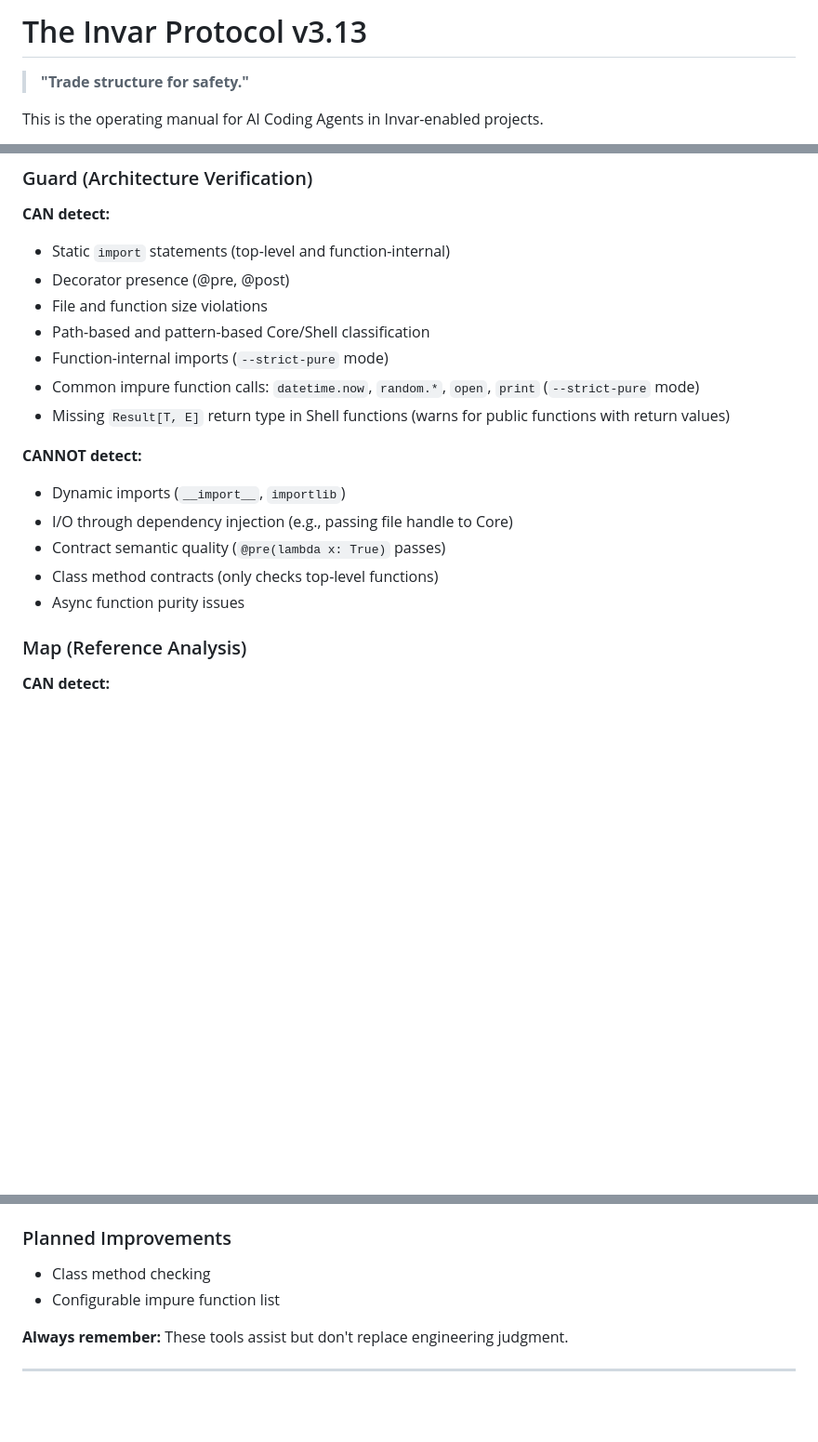
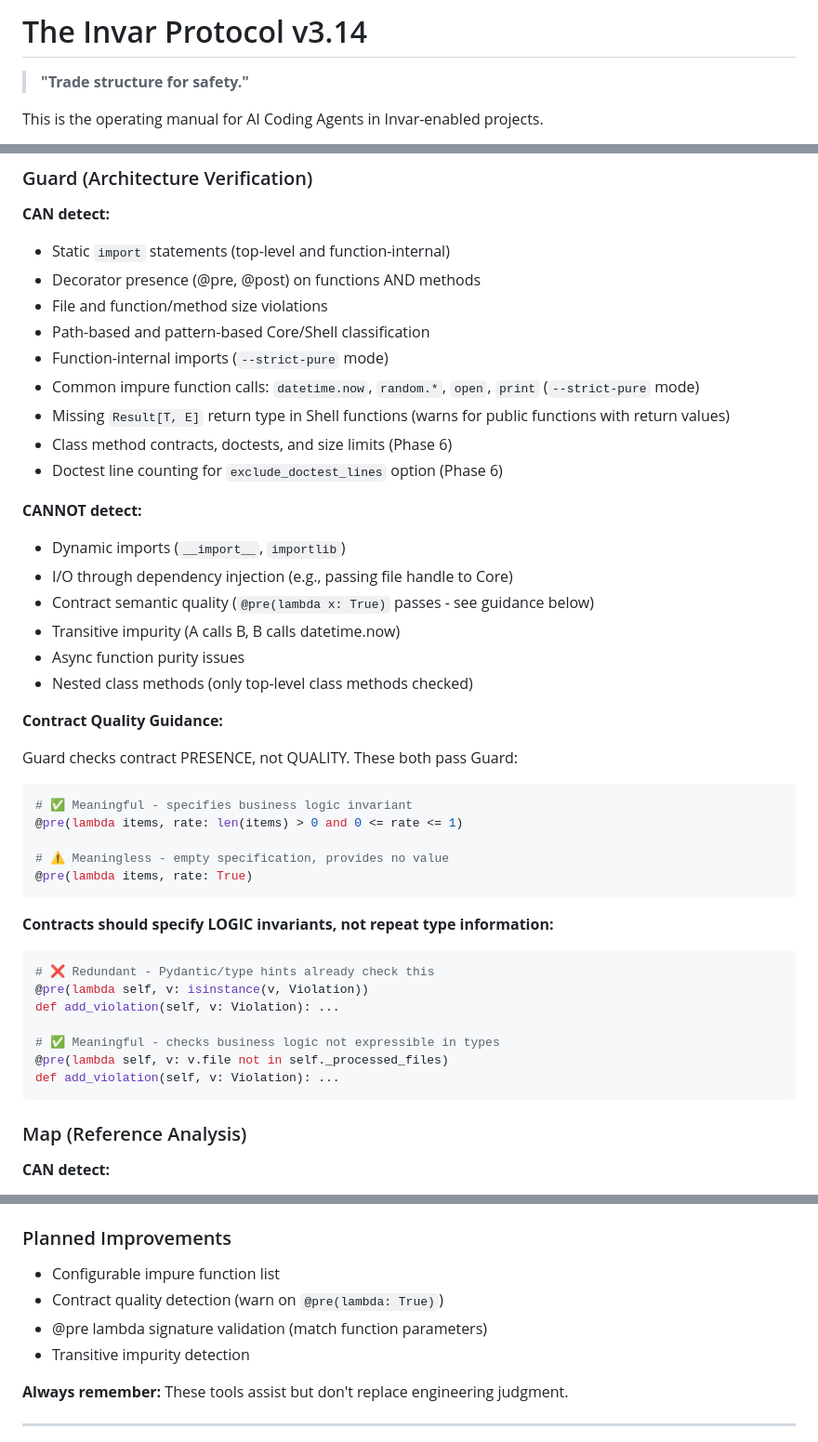
Before and after one commit to Tefx/Invar, a Markdown page: INVAR.md, 3 parts joined by grey strips. Shown at 93% size. Rendered like a GitHub page; blank space fills up the shorter version.

Commit message:
Protocol v3.14: Update Section 7, add contract quality guidance
Section 7 (Honest Limitations) updates:
- Reflect Phase 6 capabilities (class method checking, doctest line counting)
- Add Contract Quality Guidance explaining presence vs quality distinction
- Clarify contracts should check logic, not repeat type information
- Update Planned Improvements (remove completed, add new items)

🤖 Generated with [Claude Code](https://claude.com/claude-code)

Co-Authored-By: Claude Opus 4.5 <noreply@anthropic.com>

````diff
--- a/INVAR.md
+++ b/INVAR.md
@@ -1,4 +1,4 @@
-# The Invar Protocol v3.13
+# The Invar Protocol v3.14
 
 > **"Trade structure for safety."**
 
@@ -568,19 +568,44 @@ invar init --no-dirs     # Skip directory creation (for existing projects)
 
 **CAN detect:**
 - Static `import` statements (top-level and function-internal)
-- Decorator presence (@pre, @post)
-- File and function size violations
+- Decorator presence (@pre, @post) on functions AND methods
+- File and function/method size violations
 - Path-based and pattern-based Core/Shell classification
 - Function-internal imports (`--strict-pure` mode)
 - Common impure function calls: `datetime.now`, `random.*`, `open`, `print` (`--strict-pure` mode)
 - Missing `Result[T, E]` return type in Shell functions (warns for public functions with return values)
+- Class method contracts, doctests, and size limits (Phase 6)
+- Doctest line counting for `exclude_doctest_lines` option (Phase 6)
 
 **CANNOT detect:**
 - Dynamic imports (`__import__`, `importlib`)
 - I/O through dependency injection (e.g., passing file handle to Core)
-- Contract semantic quality (`@pre(lambda x: True)` passes)
-- Class method contracts (only checks top-level functions)
+- Contract semantic quality (`@pre(lambda x: True)` passes - see guidance below)
+- Transitive impurity (A calls B, B calls datetime.now)
 - Async function purity issues
+- Nested class methods (only top-level class methods checked)
+
+**Contract Quality Guidance:**
+
+Guard checks contract PRESENCE, not QUALITY. These both pass Guard:
+```python
+# ✅ Meaningful - specifies business logic invariant
+@pre(lambda items, rate: len(items) > 0 and 0 <= rate <= 1)
+
+# ⚠️ Meaningless - empty specification, provides no value
+@pre(lambda items, rate: True)
+```
+
+**Contracts should specify LOGIC invariants, not repeat type information:**
+```python
+# ❌ Redundant - Pydantic/type hints already check this
+@pre(lambda self, v: isinstance(v, Violation))
+def add_violation(self, v: Violation): ...
+
+# ✅ Meaningful - checks business logic not expressible in types
+@pre(lambda self, v: v.file not in self._processed_files)
+def add_violation(self, v: Violation): ...
+```
 
 ### Map (Reference Analysis)
 
@@ -597,8 +622,10 @@ invar init --no-dirs     # Skip directory creation (for existing projects)
 - Attribute access patterns: `obj.method` without call
 
 ### Planned Improvements
-- Class method checking
 - Configurable impure function list
+- Contract quality detection (warn on `@pre(lambda: True)`)
+- @pre lambda signature validation (match function parameters)
+- Transitive impurity detection
 
 **Always remember:** These tools assist but don't replace engineering judgment.
 
````
